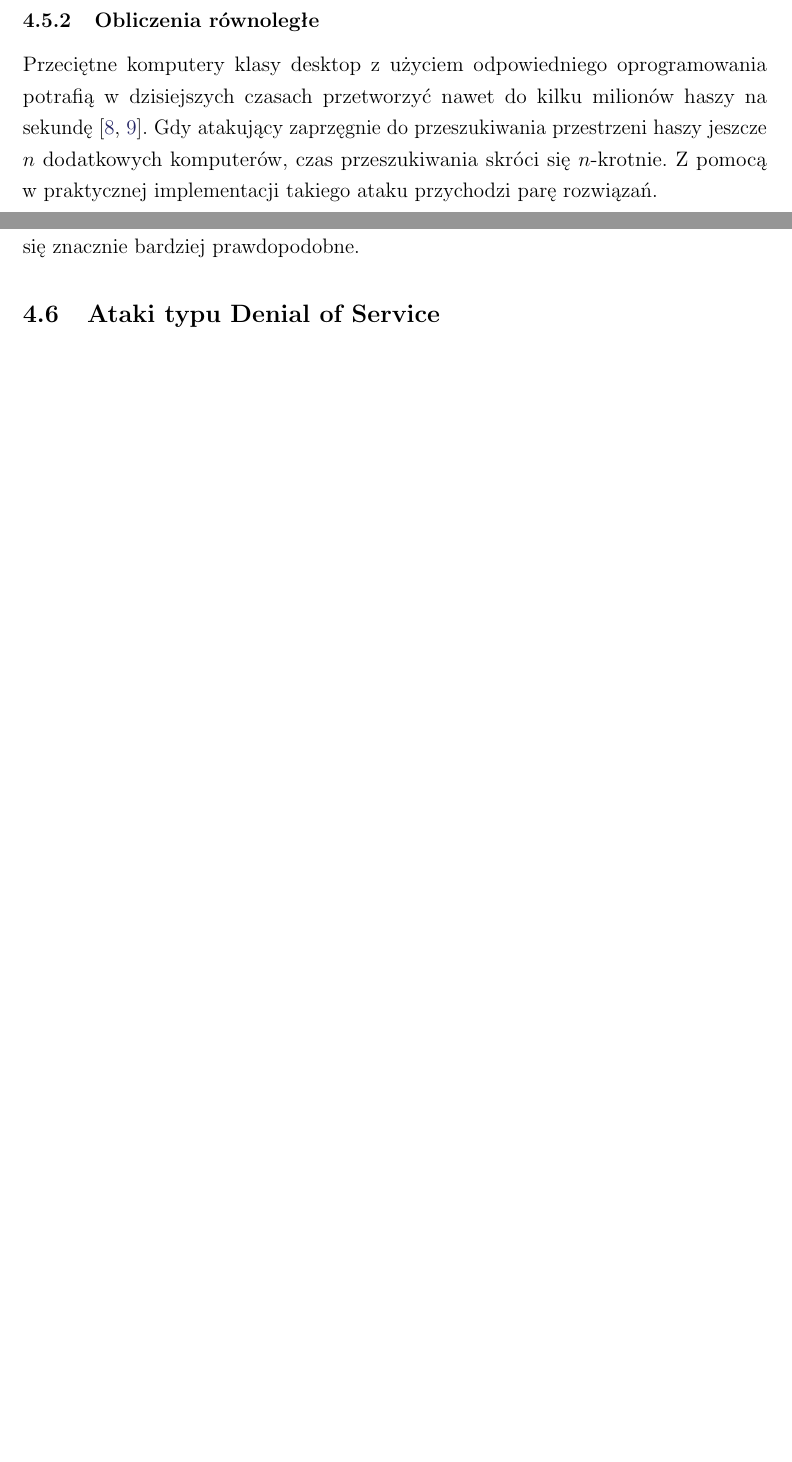
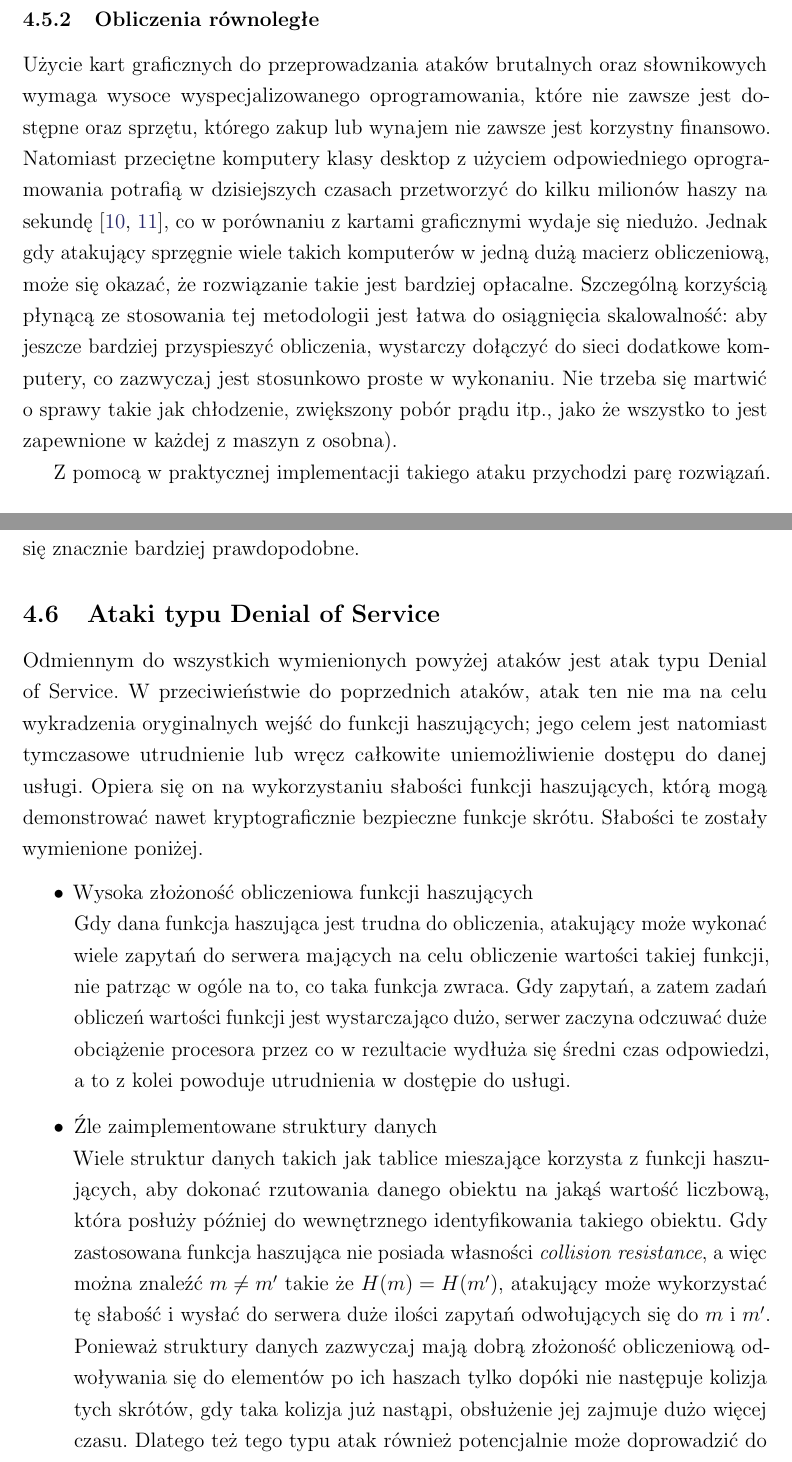
Before and after one commit to rr-/master-thesis, a LaTeX thesis (thesis.tex, which reads section3.tex): two parts of pages 38 and 39 of 47 before the commit and two parts of pages 39 and 40 of 48 after it, joined at a grey line, cut so that both start at the same text, the shorter picture padded with empty space. Compiled offline with pdfLaTeX.

Commit message:
Ataki ciąg dalszy

```diff
--- a/section3.tex
+++ b/section3.tex
@@ -468,12 +478,22 @@ obliczeń.
 
 \subsubsection{Obliczenia równoległe}
 
-Przeciętne komputery klasy desktop z~użyciem odpowiedniego oprogramowania
-potrafią w~dzisiejszych czasach przetworzyć nawet do kilku milionów haszy na
-sekundę~\cite{oclhashcat,john_the_ripper_benchmarks}. Gdy atakujący zaprzęgnie
-do przeszukiwania przestrzeni haszy jeszcze $n$ dodatkowych komputerów, czas
-przeszukiwania skróci się $n$-krotnie. Z~pomocą w~praktycznej implementacji
-takiego ataku przychodzi parę rozwiązań.
+Użycie kart graficznych do przeprowadzania ataków brutalnych oraz słownikowych
+wymaga wysoce wyspecjalizowanego oprogramowania, które nie zawsze jest dostępne
+oraz sprzętu, którego zakup lub wynajem nie zawsze jest korzystny finansowo.
+Natomiast przeciętne komputery klasy desktop z~użyciem odpowiedniego
+oprogramowania potrafią w~dzisiejszych czasach przetworzyć do kilku milionów
+haszy na sekundę~\cite{oclhashcat,john_the_ripper_benchmarks}, co w~porównaniu
+z~kartami graficznymi wydaje się niedużo. Jednak gdy atakujący sprzęgnie wiele
+takich komputerów w~jedną dużą macierz obliczeniową, może się okazać, że
+rozwiązanie takie jest bardziej opłacalne. Szczególną korzyścią płynącą ze
+stosowania tej metodologii jest łatwa do osiągnięcia skalowalność: aby jeszcze
+bardziej przyspieszyć obliczenia, wystarczy dołączyć do sieci dodatkowe
+komputery, co zazwyczaj jest stosunkowo proste w~wykonaniu. Nie trzeba się
+martwić o~sprawy takie jak chłodzenie, zwiększony pobór prądu itp., jako że
+wszystko to jest zapewnione w~każdej z~maszyn z~osobna).
+
+Z~pomocą w~praktycznej implementacji takiego ataku przychodzi parę rozwiązań.
 
 \begin{itemize}
 
@@ -509,4 +529,35 @@ prawdopodobne.
 
 
 
-\subsection{Ataki typu Denial of Service}
+\subsection{Ataki typu \enn{Denial of Service}}
+Odmiennym do wszystkich wymienionych powyżej ataków jest atak typu \enn{Denial
+of Service}. W~przeciwieństwie do poprzednich ataków, atak ten nie ma na celu
+wykradzenia oryginalnych wejść do funkcji haszujących; jego celem jest
+natomiast tymczasowe utrudnienie lub wręcz całkowite uniemożliwienie dostępu do
+danej usługi. Opiera się on na wykorzystaniu słabości funkcji haszujących,
+którą mogą demonstrować nawet kryptograficznie bezpieczne funkcje skrótu.
+Słabości te zostały wymienione poniżej.
+
+\begin{itemize}
+
+    \item Wysoka złożoność obliczeniowa funkcji haszujących \\
+    Gdy dana funkcja haszująca jest trudna do obliczenia, atakujący może
+    wykonać wiele zapytań do serwera mających na celu obliczenie wartości
+    takiej funkcji, nie patrząc w~ogóle na to, co taka funkcja zwraca. Gdy
+    zapytań, a~zatem zadań obliczeń wartości funkcji jest wystarczająco dużo,
+    serwer zaczyna odczuwać duże obciążenie procesora przez co w~rezultacie
+    wydłuża się średni czas odpowiedzi, a~to z~kolei powoduje utrudnienia
+    w~dostępie do usługi.
+
+    \item Źle zaimplementowane struktury danych \\
+    Wiele struktur danych takich jak tablice mieszające korzysta z~funkcji
+    haszujących, aby dokonać rzutowania danego obiektu na jakąś wartość
+    liczbową, która posłuży później do wewnętrznego identyfikowania takiego
+    obiektu. Gdy zastosowana funkcja haszująca nie posiada własności
+    \en{collision resistance}, a~więc można znaleźć $m \neq m'$ takie że $H(m)
+    = H(m')$, atakujący może wykorzystać tę słabość i~wysłać do serwera duże
+    ilości zapytań odwołujących się do $m$~i~$m'$. Ponieważ struktury danych
+    zazwyczaj mają dobrą złożoność obliczeniową odwoływania się do elementów po
+    ich haszach tylko dopóki nie następuje kolizja tych skrótów, gdy taka
+    kolizja już nastąpi, obsłużenie jej zajmuje dużo więcej czasu. Dlatego też
+    tego typu atak również potencjalnie może doprowadzić do znacznego
```
Also changed, not shown: bibliography.bib (+14 -0 lines), section3.tex (20 more changed lines).
